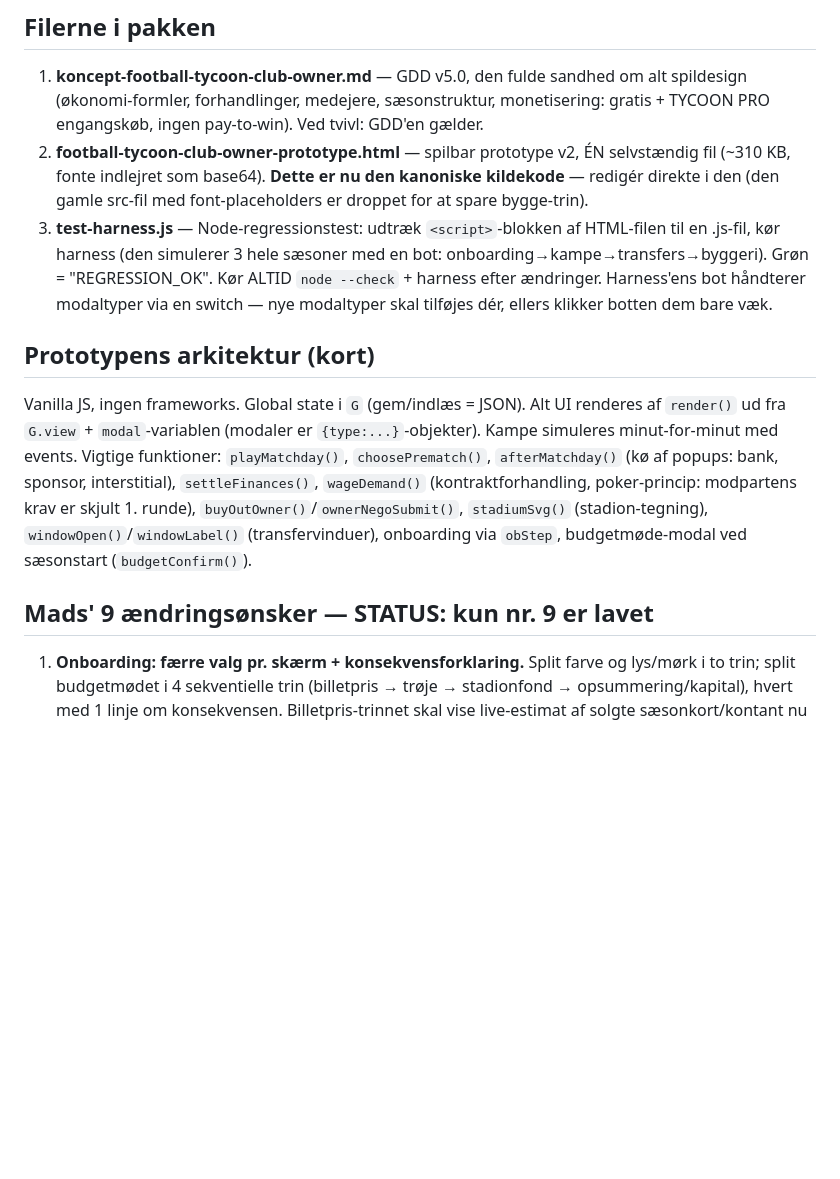
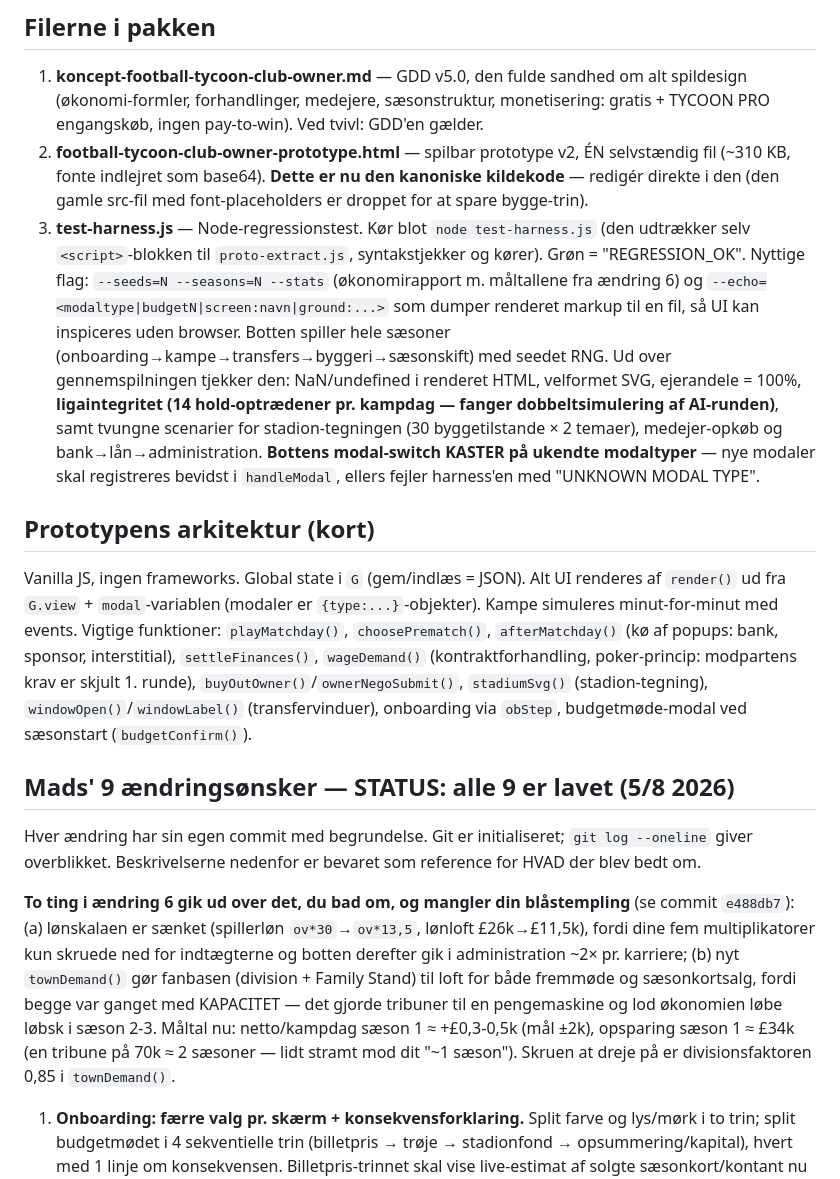
Before and after one commit to MadsfOrskov/football-tycoon-club-owner, a Markdown page: Claude.md, the part around the change. Drawn GitHub-style; blank space fills up the shorter version.

Commit message:
Opdater handover-noten: alle 9 aendringer er lavet
Claude.md sagde stadig "STATUS: kun nr. 9 er lavet" og beskrev
test-harness.js som en fil man selv skulle klippe scriptet ud til. Begge ting
ville sende den naeste chat rundt i samme sloejfe.

- Status: alle 9 lavet, én commit pr. aendring, git log giver overblikket.
- Onskebeskrivelserne 1-9 er bevaret som reference for HVAD der blev bedt om.
- Harness-afsnittet beskriver nu den faktiske brug (node test-harness.js,
  --seeds/--seasons/--stats/--echo) og de invarianter den haandhaever.
- Tilfoejet en note om de to ting i aendring 6, der gik ud over oensket og
  mangler Mads' blaastempling, med tallene og skruen at dreje paa.

Co-Authored-By: Claude Opus 5 (1M context) <noreply@anthropic.com>

```diff
--- a/Claude.md
+++ b/Claude.md
@@ -7,12 +7,18 @@ Mobilspil (iPhone, portrait): **lower league chairman sim** — man ejer og driv
 ## Filerne i pakken
 1. **koncept-football-tycoon-club-owner.md** — GDD v5.0, den fulde sandhed om alt spildesign (økonomi-formler, forhandlinger, medejere, sæsonstruktur, monetisering: gratis + TYCOON PRO engangskøb, ingen pay-to-win). Ved tvivl: GDD'en gælder.
 2. **football-tycoon-club-owner-prototype.html** — spilbar prototype v2, ÉN selvstændig fil (~310 KB, fonte indlejret som base64). **Dette er nu den kanoniske kildekode** — redigér direkte i den (den gamle src-fil med font-placeholders er droppet for at spare bygge-trin).
-3. **test-harness.js** — Node-regressionstest: udtræk `<script>`-blokken af HTML-filen til en .js-fil, kør harness (den simulerer 3 hele sæsoner med en bot: onboarding→kampe→transfers→byggeri). Grøn = "REGRESSION_OK". Kør ALTID `node --check` + harness efter ændringer. Harness'ens bot håndterer modaltyper via en switch — nye modaltyper skal tilføjes dér, ellers klikker botten dem bare væk.
+3. **test-harness.js** — Node-regressionstest. Kør blot `node test-harness.js` (den udtrækker selv `<script>`-blokken til `proto-extract.js`, syntakstjekker og kører). Grøn = "REGRESSION_OK". Nyttige flag: `--seeds=N --seasons=N --stats` (økonomirapport m. måltallene fra ændring 6) og `--echo=<modaltype|budgetN|screen:navn|ground:...>` som dumper renderet markup til en fil, så UI kan inspiceres uden browser.
+   Botten spiller hele sæsoner (onboarding→kampe→transfers→byggeri→sæsonskift) med seedet RNG. Ud over gennemspilningen tjekker den: NaN/undefined i renderet HTML, velformet SVG, ejerandele = 100%, **ligaintegritet (14 hold-optrædener pr. kampdag — fanger dobbeltsimulering af AI-runden)**, samt tvungne scenarier for stadion-tegningen (30 byggetilstande × 2 temaer), medejer-opkøb og bank→lån→administration.
+   **Bottens modal-switch KASTER på ukendte modaltyper** — nye modaler skal registreres bevidst i `handleModal`, ellers fejler harness'en med "UNKNOWN MODAL TYPE".
 
 ## Prototypens arkitektur (kort)
 Vanilla JS, ingen frameworks. Global state i `G` (gem/indlæs = JSON). Alt UI renderes af `render()` ud fra `G.view` + `modal`-variablen (modaler er `{type:...}`-objekter). Kampe simuleres minut-for-minut med events. Vigtige funktioner: `playMatchday()`, `choosePrematch()`, `afterMatchday()` (kø af popups: bank, sponsor, interstitial), `settleFinances()`, `wageDemand()` (kontraktforhandling, poker-princip: modpartens krav er skjult 1. runde), `buyOutOwner()`/`ownerNegoSubmit()`, `stadiumSvg()` (stadion-tegning), `windowOpen()`/`windowLabel()` (transfervinduer), onboarding via `obStep`, budgetmøde-modal ved sæsonstart (`budgetConfirm()`).
 
-## Mads' 9 ændringsønsker — STATUS: kun nr. 9 er lavet
+## Mads' 9 ændringsønsker — STATUS: alle 9 er lavet (5/8 2026)
+Hver ændring har sin egen commit med begrundelse. Git er initialiseret; `git log --oneline` giver overblikket. Beskrivelserne nedenfor er bevaret som reference for HVAD der blev bedt om.
+
+**To ting i ændring 6 gik ud over det, du bad om, og mangler din blåstempling** (se commit `e488db7`): (a) lønskalaen er sænket (spillerløn `ov*30`→`ov*13,5`, lønloft £26k→£11,5k), fordi dine fem multiplikatorer kun skruede ned for indtægterne og botten derefter gik i administration ~2× pr. karriere; (b) nyt `townDemand()` gør fanbasen (division + Family Stand) til loft for både fremmøde og sæsonkortsalg, fordi begge var ganget med KAPACITET — det gjorde tribuner til en pengemaskine og lod økonomien løbe løbsk i sæson 2-3. Måltal nu: netto/kampdag sæson 1 ≈ +£0,3-0,5k (mål ±2k), opsparing sæson 1 ≈ £34k (en tribune på 70k ≈ 2 sæsoner — lidt stramt mod dit "~1 sæson"). Skruen at dreje på er divisionsfaktoren 0,85 i `townDemand()`.
+
 1. **Onboarding: færre valg pr. skærm + konsekvensforklaring.** Split farve og lys/mørk i to trin; split budgetmødet i 4 sekventielle trin (billetpris → trøje → stadionfond → opsummering/kapital), hvert med 1 linje om konsekvensen. Billetpris-trinnet skal vise live-estimat af solgte sæsonkort/kontant nu (genbrug formlen i budget-koden).
 2. **Squad-siden mere overskuelig.** Gruppér efter position (GK/DF/MF/FW) med sektionsoverskrifter; slanke rækker (pos, navn, alder, OVR, ATT/DEF/PHY kompakt, statuschips: C/INJ/SUSP/LISTED/GEM, kontraktår); ALLE handlinger (sælg, chat, fokus, mentor, forny, anfører) flyttes til et spiller-detaljeark (modal) der åbnes ved tryk på rækken. Husk: ny modaltype → tilføj i harness-switchen.
 3. **Lønkrav skal reagere synligt på kontraktlængde/rolle.** `wageDemand()` vægter allerede år+rolle, men vis det: efter 1. modbud (eller fra start ved forlængelser) vises live "på disse vilkår forventer han ~£X/uge", som opdateres når man ændrer år/rolle. 1. runde forbliver blind (poker-princippet, GDD).
```
